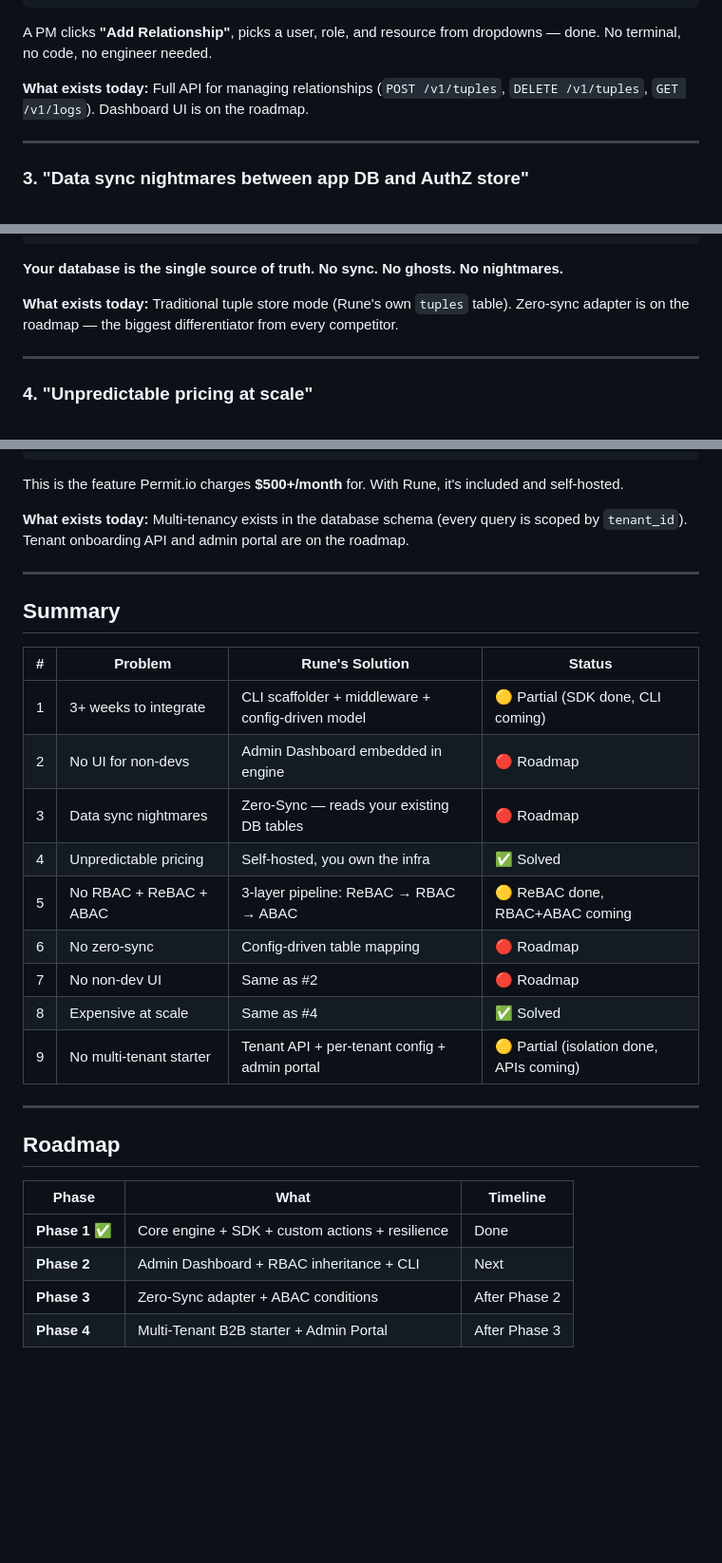
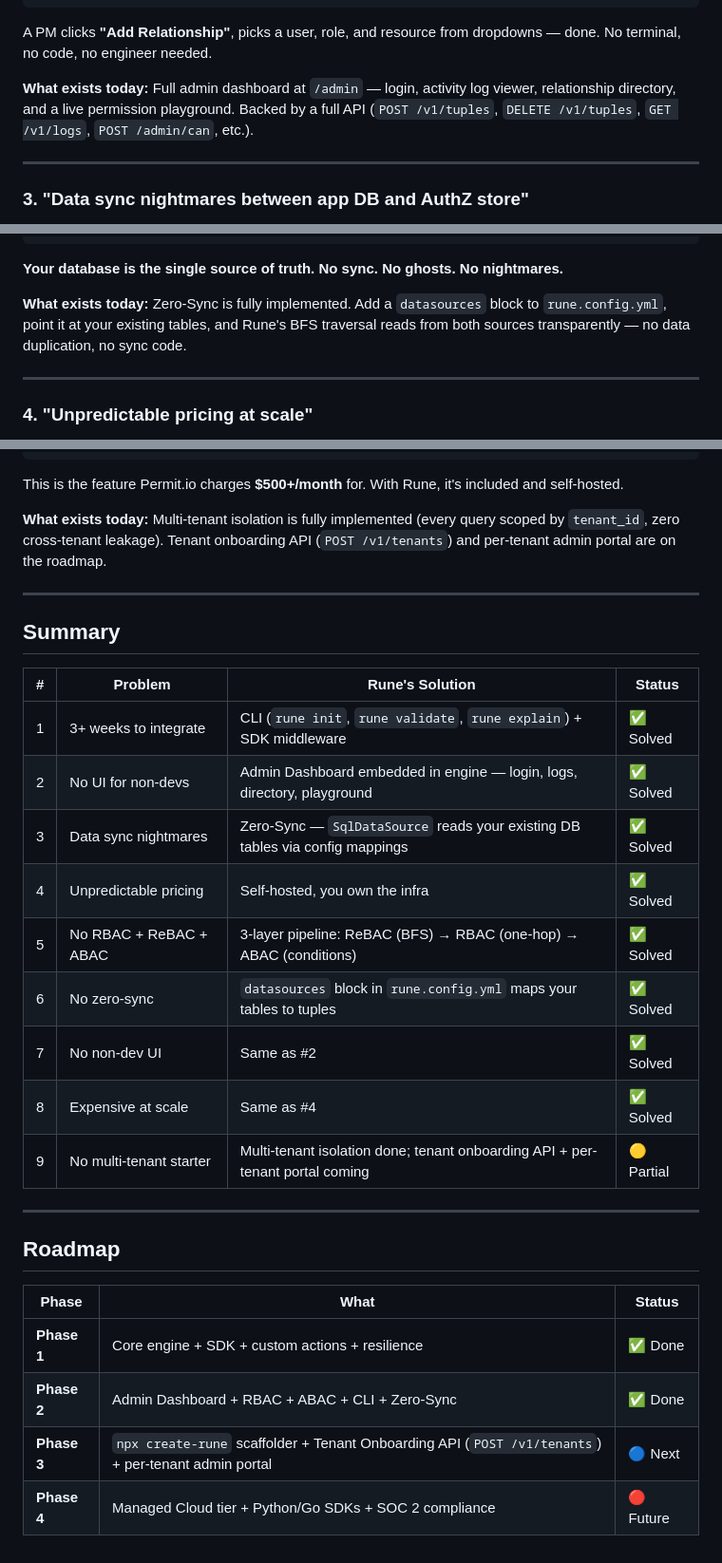
Before and after one commit to praveenraj-sk/Rune, a Markdown page: docs/VISION.md, 3 parts joined by grey strips. Shown at 95% size. Drawn GitHub-style; blank space fills up the shorter version.

```diff
--- a/docs/VISION.md
+++ b/docs/VISION.md
@@ -68,7 +68,7 @@ Rune ships with an **Admin Dashboard** — a web UI embedded in the engine.
 
 A PM clicks **"Add Relationship"**, picks a user, role, and resource from dropdowns — done. No terminal, no code, no engineer needed.
 
-**What exists today:** Full API for managing relationships (`POST /v1/tuples`, `DELETE /v1/tuples`, `GET /v1/logs`). Dashboard UI is on the roadmap.
+**What exists today:** Full admin dashboard at `/admin` — login, activity log viewer, relationship directory, and a live permission playground. Backed by a full API (`POST /v1/tuples`, `DELETE /v1/tuples`, `GET /v1/logs`, `POST /admin/can`, etc.).
 
 ---
 
@@ -109,7 +109,7 @@ WHERE  user_id = 1 AND document_id = 5
 
 **Your database is the single source of truth. No sync. No ghosts. No nightmares.**
 
-**What exists today:** Traditional tuple store mode (Rune's own `tuples` table). Zero-sync adapter is on the roadmap — the biggest differentiator from every competitor.
+**What exists today:** Zero-Sync is fully implemented. Add a `datasources` block to `rune.config.yml`, point it at your existing tables, and Rune's BFS traversal reads from both sources transparently — no data duplication, no sync code.
 
 ---
 
@@ -290,7 +290,7 @@ Acme Corp:             TechStart Inc:
 
 This is the feature Permit.io charges **$500+/month** for. With Rune, it's included and self-hosted.
 
-**What exists today:** Multi-tenancy exists in the database schema (every query is scoped by `tenant_id`). Tenant onboarding API and admin portal are on the roadmap.
+**What exists today:** Multi-tenant isolation is fully implemented (every query scoped by `tenant_id`, zero cross-tenant leakage). Tenant onboarding API (`POST /v1/tenants`) and per-tenant admin portal are on the roadmap.
 
 ---
 
@@ -298,23 +298,23 @@ This is the feature Permit.io charges **$500+/month** for. With Rune, it's inclu
 
 | # | Problem | Rune's Solution | Status |
 |---|---|---|---|
-| 1 | 3+ weeks to integrate | CLI scaffolder + middleware + config-driven model | 🟡 Partial (SDK done, CLI coming) |
-| 2 | No UI for non-devs | Admin Dashboard embedded in engine | 🔴 Roadmap |
-| 3 | Data sync nightmares | Zero-Sync — reads your existing DB tables | 🔴 Roadmap |
+| 1 | 3+ weeks to integrate | CLI (`rune init`, `rune validate`, `rune explain`) + SDK middleware | ✅ Solved |
+| 2 | No UI for non-devs | Admin Dashboard embedded in engine — login, logs, directory, playground | ✅ Solved |
+| 3 | Data sync nightmares | Zero-Sync — `SqlDataSource` reads your existing DB tables via config mappings | ✅ Solved |
 | 4 | Unpredictable pricing | Self-hosted, you own the infra | ✅ Solved |
-| 5 | No RBAC + ReBAC + ABAC | 3-layer pipeline: ReBAC → RBAC → ABAC | 🟡 ReBAC done, RBAC+ABAC coming |
-| 6 | No zero-sync | Config-driven table mapping | 🔴 Roadmap |
-| 7 | No non-dev UI | Same as #2 | 🔴 Roadmap |
+| 5 | No RBAC + ReBAC + ABAC | 3-layer pipeline: ReBAC (BFS) → RBAC (one-hop) → ABAC (conditions) | ✅ Solved |
+| 6 | No zero-sync | `datasources` block in `rune.config.yml` maps your tables to tuples | ✅ Solved |
+| 7 | No non-dev UI | Same as #2 | ✅ Solved |
 | 8 | Expensive at scale | Same as #4 | ✅ Solved |
-| 9 | No multi-tenant starter | Tenant API + per-tenant config + admin portal | 🟡 Partial (isolation done, APIs coming) |
+| 9 | No multi-tenant starter | Multi-tenant isolation done; tenant onboarding API + per-tenant portal coming | 🟡 Partial |
 
 ---
 
 ## Roadmap
 
-| Phase | What | Timeline |
+| Phase | What | Status |
 |---|---|---|
-| **Phase 1** ✅ | Core engine + SDK + custom actions + resilience | Done |
-| **Phase 2** | Admin Dashboard + RBAC inheritance + CLI | Next |
-| **Phase 3** | Zero-Sync adapter + ABAC conditions | After Phase 2 |
-| **Phase 4** | Multi-Tenant B2B starter + Admin Portal | After Phase 3 |
+| **Phase 1** | Core engine + SDK + custom actions + resilience | ✅ Done |
+| **Phase 2** | Admin Dashboard + RBAC + ABAC + CLI + Zero-Sync | ✅ Done |
+| **Phase 3** | `npx create-rune` scaffolder + Tenant Onboarding API (`POST /v1/tenants`) + per-tenant admin portal | 🔵 Next |
+| **Phase 4** | Managed Cloud tier + Python/Go SDKs + SOC 2 compliance | 🔴 Future |
```
Also changed, not shown: other parts of docs/VISION.md (+1 -1 lines), README.md (+17 -7 lines).
